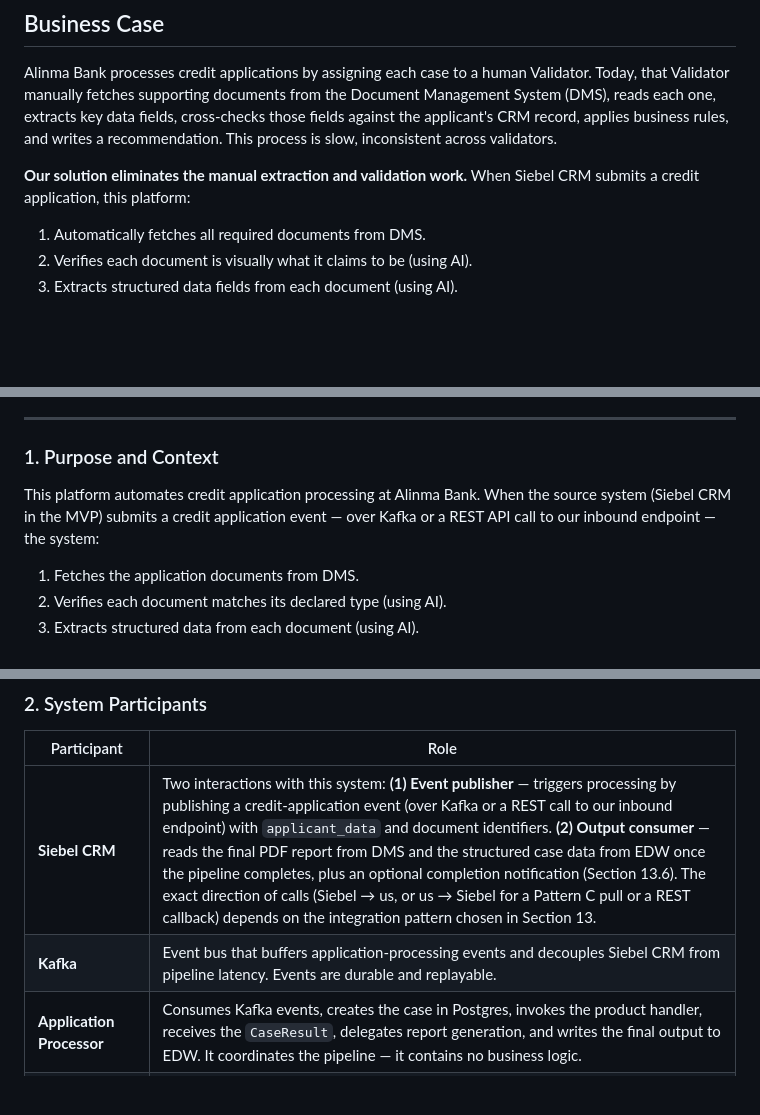
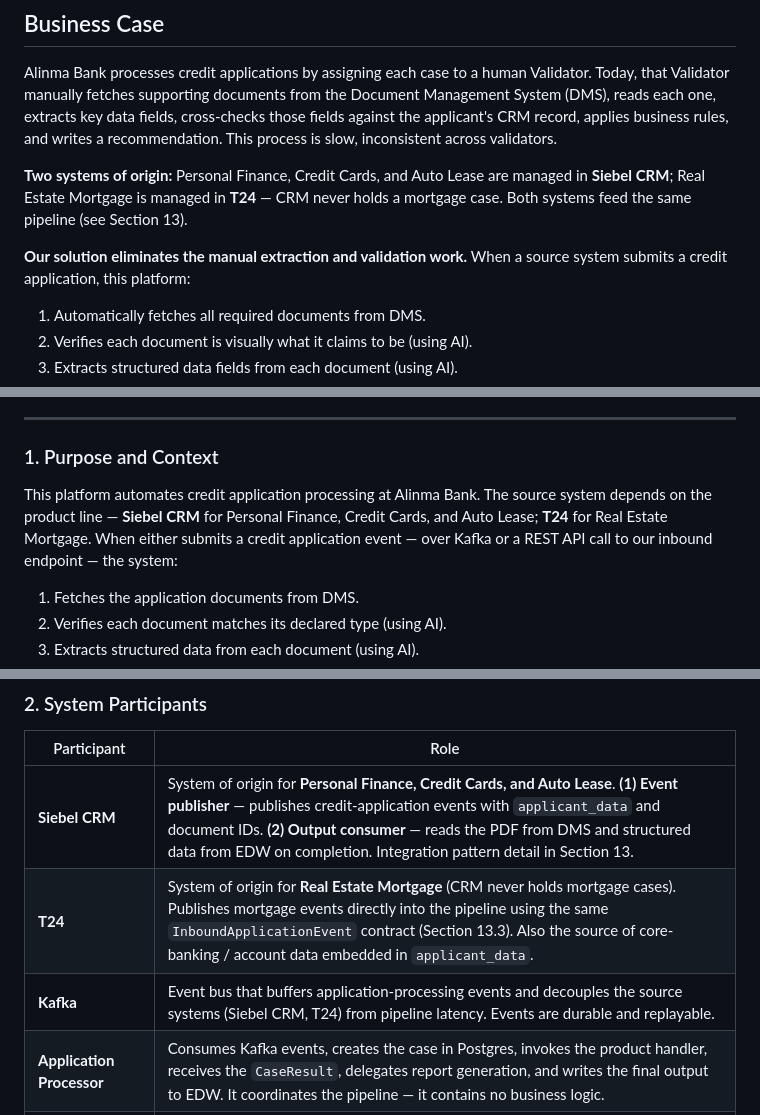
Before and after one commit to CharbelDaher34/creditunder, a Markdown page: credit_underwriting_system_requirement.md, 3 parts joined by grey strips. GitHub-like rendering; blank space fills up the shorter version.

Commit message:
mention source systems of each product, add it discussion doc

```diff
--- a/credit_underwriting_system_requirement.md
+++ b/credit_underwriting_system_requirement.md
@@ -6,7 +6,9 @@
 
 Alinma Bank processes credit applications by assigning each case to a human Validator. Today, that Validator manually fetches supporting documents from the Document Management System (DMS), reads each one, extracts key data fields, cross-checks those fields against the applicant's CRM record, applies business rules, and writes a recommendation. This process is slow, inconsistent across validators.
 
-**Our solution eliminates the manual extraction and validation work.** When Siebel CRM submits a credit application, this platform:
+**Two systems of origin:** Personal Finance, Credit Cards, and Auto Lease are managed in **Siebel CRM**; Real Estate Mortgage is managed in **T24** — CRM never holds a mortgage case. Both systems feed the same pipeline (see Section 13).
+
+**Our solution eliminates the manual extraction and validation work.** When a source system submits a credit application, this platform:
 
 1. Automatically fetches all required documents from DMS.
 2. Verifies each document is visually what it claims to be (using AI).
@@ -27,7 +29,7 @@ The Validator's role shifts from manual data gathering to reviewing a pre-assemb
 
 ### 1. Purpose and Context
 
-This platform automates credit application processing at Alinma Bank. When the source system (Siebel CRM in the MVP) submits a credit application event — over Kafka or a REST API call to our inbound endpoint — the system:
+This platform automates credit application processing at Alinma Bank. The source system depends on the product line — **Siebel CRM** for Personal Finance, Credit Cards, and Auto Lease; **T24** for Real Estate Mortgage. When either submits a credit application event — over Kafka or a REST API call to our inbound endpoint — the system:
 
 1. Fetches the application documents from DMS.
 2. Verifies each document matches its declared type (using AI).
@@ -51,8 +53,9 @@ The platform is built on four fixed pillars:
 
 | Participant | Role |
 |---|---|
-| **Siebel CRM** | Two interactions with this system: **(1) Event publisher** — triggers processing by publishing a credit-application event (over Kafka or a REST call to our inbound endpoint) with `applicant_data` and document identifiers. **(2) Output consumer** — reads the final PDF report from DMS and the structured case data from EDW once the pipeline completes, plus an optional completion notification (Section 13.6). The exact direction of calls (Siebel → us, or us → Siebel for a Pattern C pull or a REST callback) depends on the integration pattern chosen in Section 13. |
-| **Kafka** | Event bus that buffers application-processing events and decouples Siebel CRM from pipeline latency. Events are durable and replayable. |
+| **Siebel CRM** | System of origin for **Personal Finance, Credit Cards, and Auto Lease**. **(1) Event publisher** — publishes credit-application events with `applicant_data` and document IDs. **(2) Output consumer** — reads the PDF from DMS and structured data from EDW on completion. Integration pattern detail in Section 13. |
+| **T24** | System of origin for **Real Estate Mortgage** (CRM never holds mortgage cases). Publishes mortgage events directly into the pipeline using the same `InboundApplicationEvent` contract (Section 13.3). Also the source of core-banking / account data embedded in `applicant_data`. |
+| **Kafka** | Event bus that buffers application-processing events and decouples the source systems (Siebel CRM, T24) from pipeline latency. Events are durable and replayable. |
 | **Application Processor** | Consumes Kafka events, creates the case in Postgres, invokes the product handler, receives the `CaseResult`, delegates report generation, and writes the final output to EDW. It coordinates the pipeline — it contains no business logic. |
 | **Product Handler** | One class per `ProductType`. Owns the required document list, extraction routing, validation rules, and recommendation logic for that product. The Application Processor is unaware of product-specific rules. |
 | **AI Service** | The single AI service for all AI tasks: document type verification, structured data extraction, and report narrative generation. All three calls use the same endpoint; the task is selected via the system prompt and expected output schema. |
```
Also changed, not shown: other parts of credit_underwriting_system_requirement.md (+2 -2 lines), it_discussion.md (added, +129 -0 lines).
